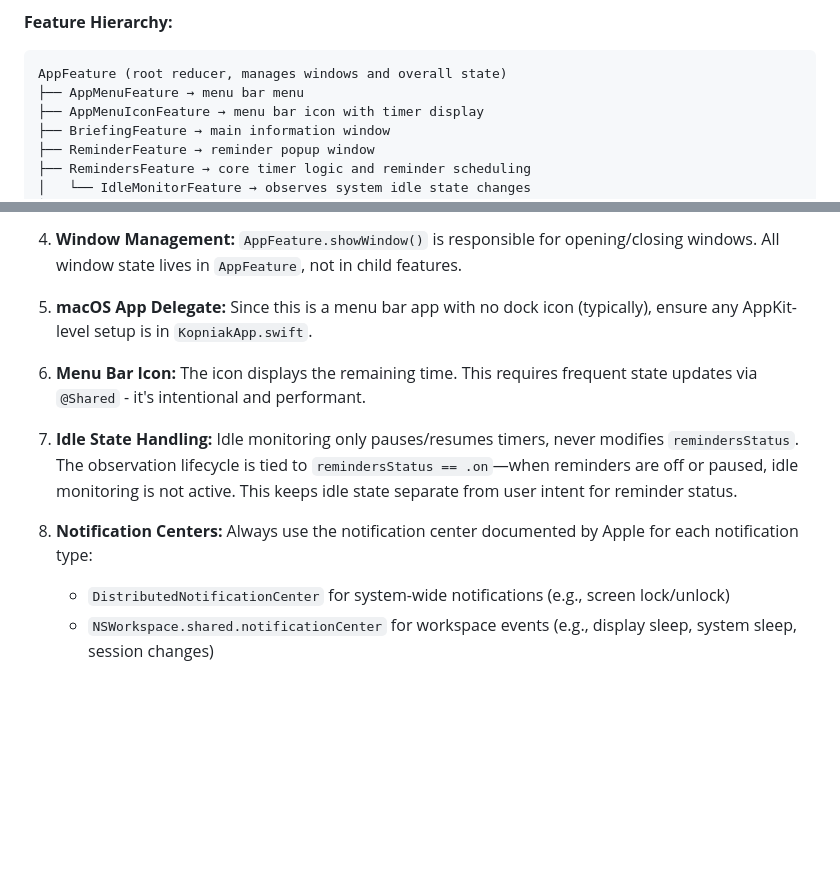
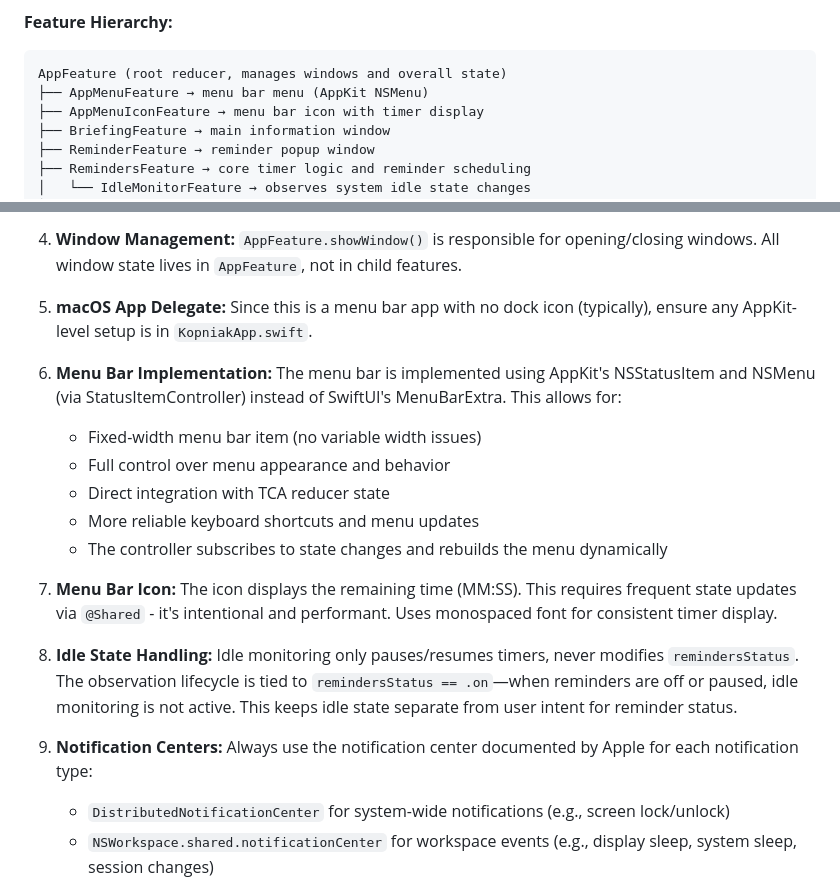
Before and after one commit to realf/kopniak, a Markdown page: CLAUDE.md, 2 parts joined by grey strips. Drawn GitHub-style; blank space fills up the shorter version.

````diff
--- a/CLAUDE.md
+++ b/CLAUDE.md
@@ -32,7 +36,7 @@ The entire app uses TCA's feature-based reducer pattern. Understanding this is e
 **Feature Hierarchy:**
 ```
 AppFeature (root reducer, manages windows and overall state)
-├── AppMenuFeature → menu bar menu
+├── AppMenuFeature → menu bar menu (AppKit NSMenu)
 ├── AppMenuIconFeature → menu bar icon with timer display
 ├── BriefingFeature → main information window
 ├── ReminderFeature → reminder popup window
@@ -287,11 +300,18 @@ struct IdleNotificationObserverDependency: DependencyKey {
 
 5. **macOS App Delegate:** Since this is a menu bar app with no dock icon (typically), ensure any AppKit-level setup is in `KopniakApp.swift`.
 
-6. **Menu Bar Icon:** The icon displays the remaining time. This requires frequent state updates via `@Shared` - it's intentional and performant.
+6. **Menu Bar Implementation:** The menu bar is implemented using AppKit's NSStatusItem and NSMenu (via StatusItemController) instead of SwiftUI's MenuBarExtra. This allows for:
+   - Fixed-width menu bar item (no variable width issues)
+   - Full control over menu appearance and behavior
+   - Direct integration with TCA reducer state
+   - More reliable keyboard shortcuts and menu updates
+   - The controller subscribes to state changes and rebuilds the menu dynamically
 
-7. **Idle State Handling:** Idle monitoring only pauses/resumes timers, never modifies `remindersStatus`. The observation lifecycle is tied to `remindersStatus == .on`—when reminders are off or paused, idle monitoring is not active. This keeps idle state separate from user intent for reminder status.
+7. **Menu Bar Icon:** The icon displays the remaining time (MM:SS). This requires frequent state updates via `@Shared` - it's intentional and performant. Uses monospaced font for consistent timer display.
 
-8. **Notification Centers:** Always use the notification center documented by Apple for each notification type:
+8. **Idle State Handling:** Idle monitoring only pauses/resumes timers, never modifies `remindersStatus`. The observation lifecycle is tied to `remindersStatus == .on`—when reminders are off or paused, idle monitoring is not active. This keeps idle state separate from user intent for reminder status.
+
+9. **Notification Centers:** Always use the notification center documented by Apple for each notification type:
    - `DistributedNotificationCenter` for system-wide notifications (e.g., screen lock/unlock)
    - `NSWorkspace.shared.notificationCenter` for workspace events (e.g., display sleep, system sleep, session changes)
    - Using the correct center ensures reliable delivery to background menu bar apps
````
Also changed, not shown: other parts of CLAUDE.md (+32 -19 lines).
